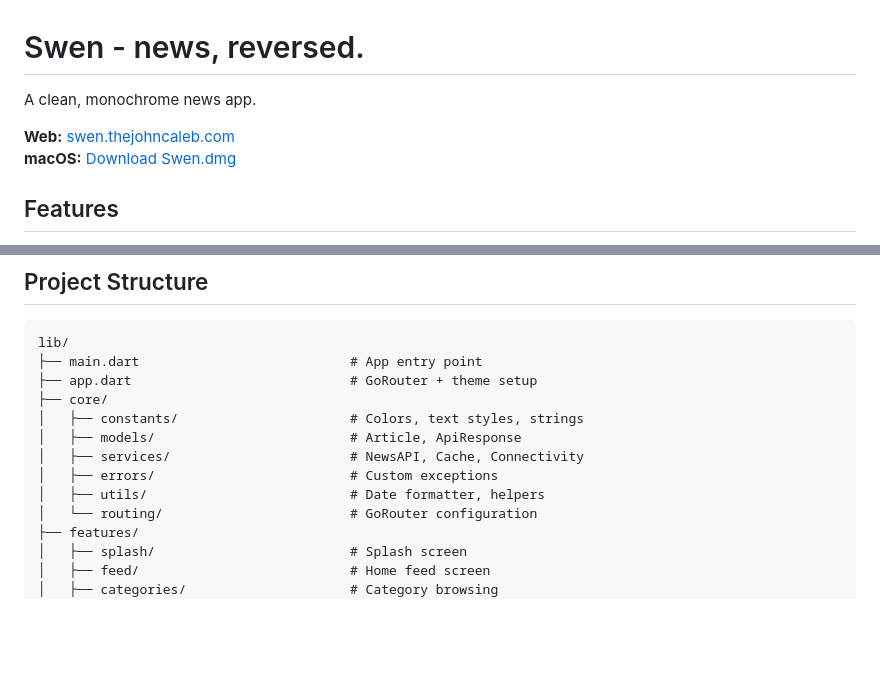
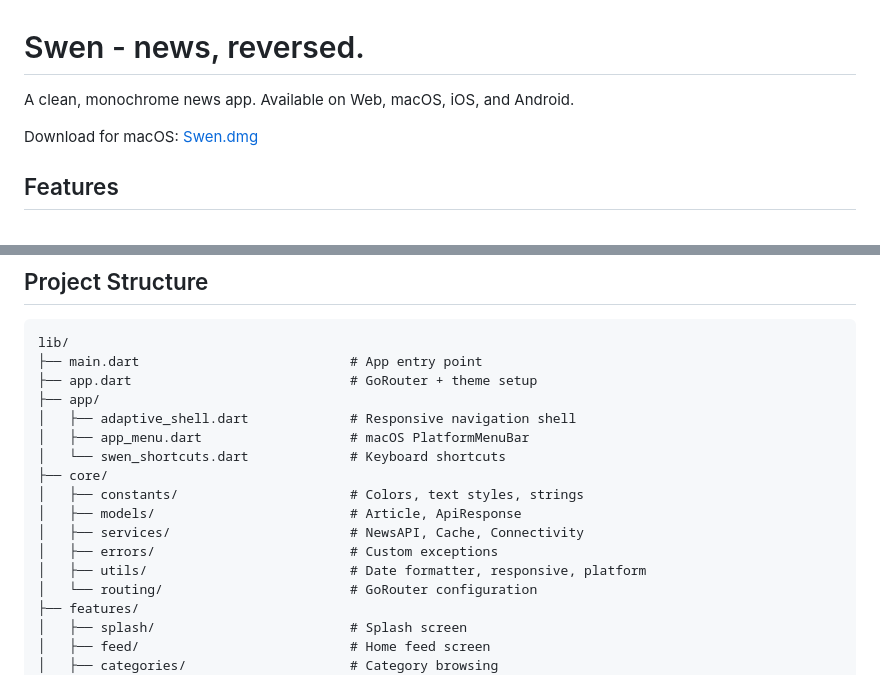
Before and after one commit to THEJOHNCALEB/swen, a Markdown page: README.md, 2 parts joined by grey strips. Rendered like a GitHub page; blank space fills up the shorter version.

```diff
--- a/README.md
+++ b/README.md
@@ -1,9 +1,8 @@
 # Swen - news, reversed.
 
-A clean, monochrome news app.
+A clean, monochrome news app. Available on Web, macOS, iOS, and Android.
 
-**Web:** [swen.thejohncaleb.com](https://swen.thejohncaleb.com)
-**macOS:** [Download Swen.dmg](https://github.com/thejohncaleb/swen/releases/latest/download/Swen.dmg)
+Download for macOS: [Swen.dmg](https://github.com/THEJOHNCALEB/swen/releases/download/SWEN/Swen.dmg)
 
 ## Features
 
@@ -77,12 +58,16 @@ A clean, monochrome news app.
 lib/
 ├── main.dart                           # App entry point
 ├── app.dart                            # GoRouter + theme setup
+├── app/
+│   ├── adaptive_shell.dart             # Responsive navigation shell
+│   ├── app_menu.dart                   # macOS PlatformMenuBar
+│   └── swen_shortcuts.dart             # Keyboard shortcuts
 ├── core/
 │   ├── constants/                      # Colors, text styles, strings
 │   ├── models/                         # Article, ApiResponse
 │   ├── services/                       # NewsAPI, Cache, Connectivity
 │   ├── errors/                         # Custom exceptions
-│   ├── utils/                          # Date formatter, helpers
+│   ├── utils/                          # Date formatter, responsive, platform
 │   └── routing/                        # GoRouter configuration
 ├── features/
 │   ├── splash/                         # Splash screen
```
Also changed, not shown: other parts of README.md (+18 -80 lines).
